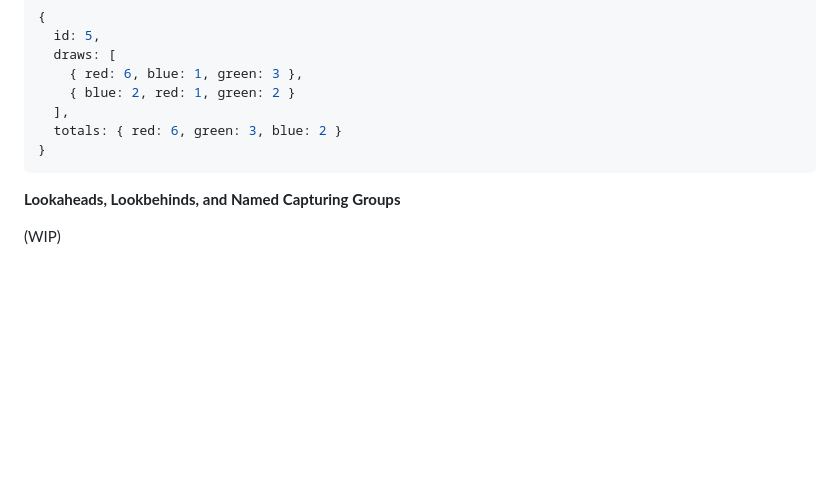
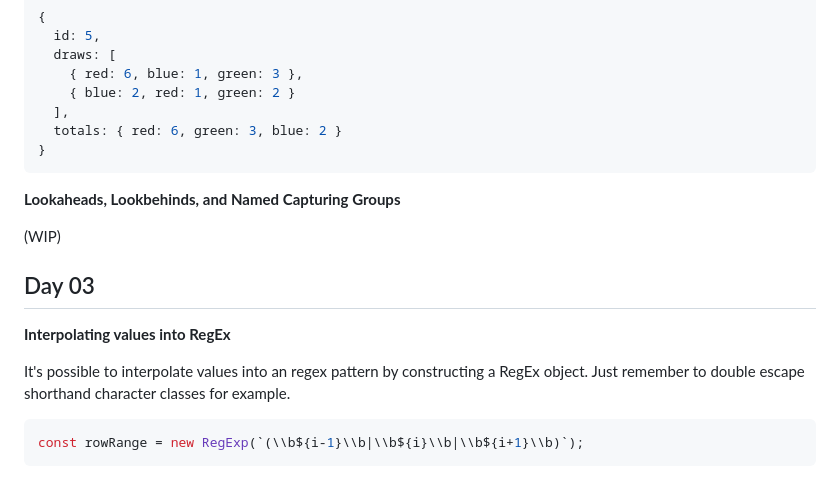
Before and after one commit to nkabrown/recess, a Markdown page: AOC-2023/LEARNINGS.md, the part around the change. Rendered like a GitHub page; blank space fills up the shorter version.

Commit message:
Write-up of learnings for Day 03

`````diff
--- a/AOC-2023/LEARNINGS.md
+++ b/AOC-2023/LEARNINGS.md
@@ -124,8 +124,18 @@ My solution to today's puzzles was primarily just a series of reductions of my d
   ],
   totals: { red: 6, green: 3, blue: 2 }
 }
-````
+```
 
 **Lookaheads, Lookbehinds, and Named Capturing Groups**
 
 (WIP)
+
+## Day 03
+
+**Interpolating values into RegEx**
+
+It's possible to interpolate values into an regex pattern by constructing a RegEx object. Just remember to double escape shorthand character classes for example.
+
+```js
+const rowRange = new RegExp(`(\\b${i-1}\\b|\\b${i}\\b|\\b${i+1}\\b)`);
+```
`````
